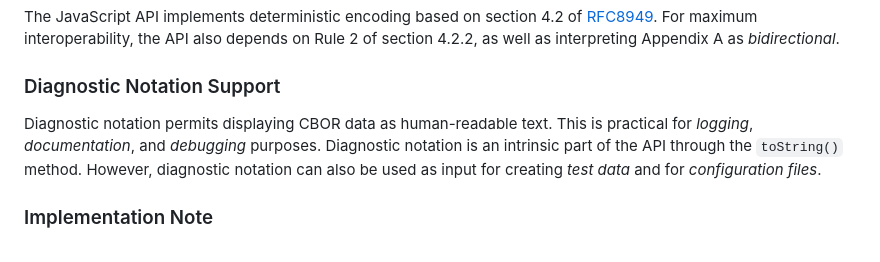
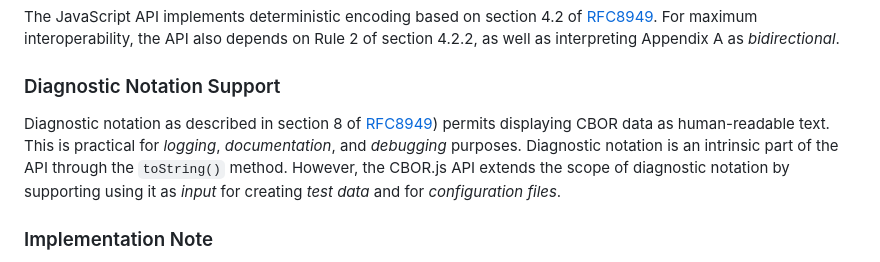
Before and after one commit to cyberphone/CBOR.js, a Markdown page: README.md, the part around the change. Rendered like a GitHub page.

```diff
--- a/README.md
+++ b/README.md
@@ -70,9 +70,10 @@ _bidirectional_.
 
 ### Diagnostic Notation Support
 
-Diagnostic notation permits displaying CBOR data as human-readable text.  This is practical for _logging_,
+Diagnostic notation as described in section 8 of [RFC8949](https://www.rfc-editor.org/rfc/rfc8949.html))
+permits displaying CBOR data as human-readable text.  This is practical for _logging_,
 _documentation_, and _debugging_ purposes.  Diagnostic notation is an intrinsic part of the API through the `toString()` method.
-However, diagnostic notation can also be used as input for creating _test data_ and for
+However, the  CBOR.js API extends the scope of diagnostic notation by supporting using it as _input_ for creating _test data_ and for
 _configuration files_.
 
 ### Implementation Note
```
